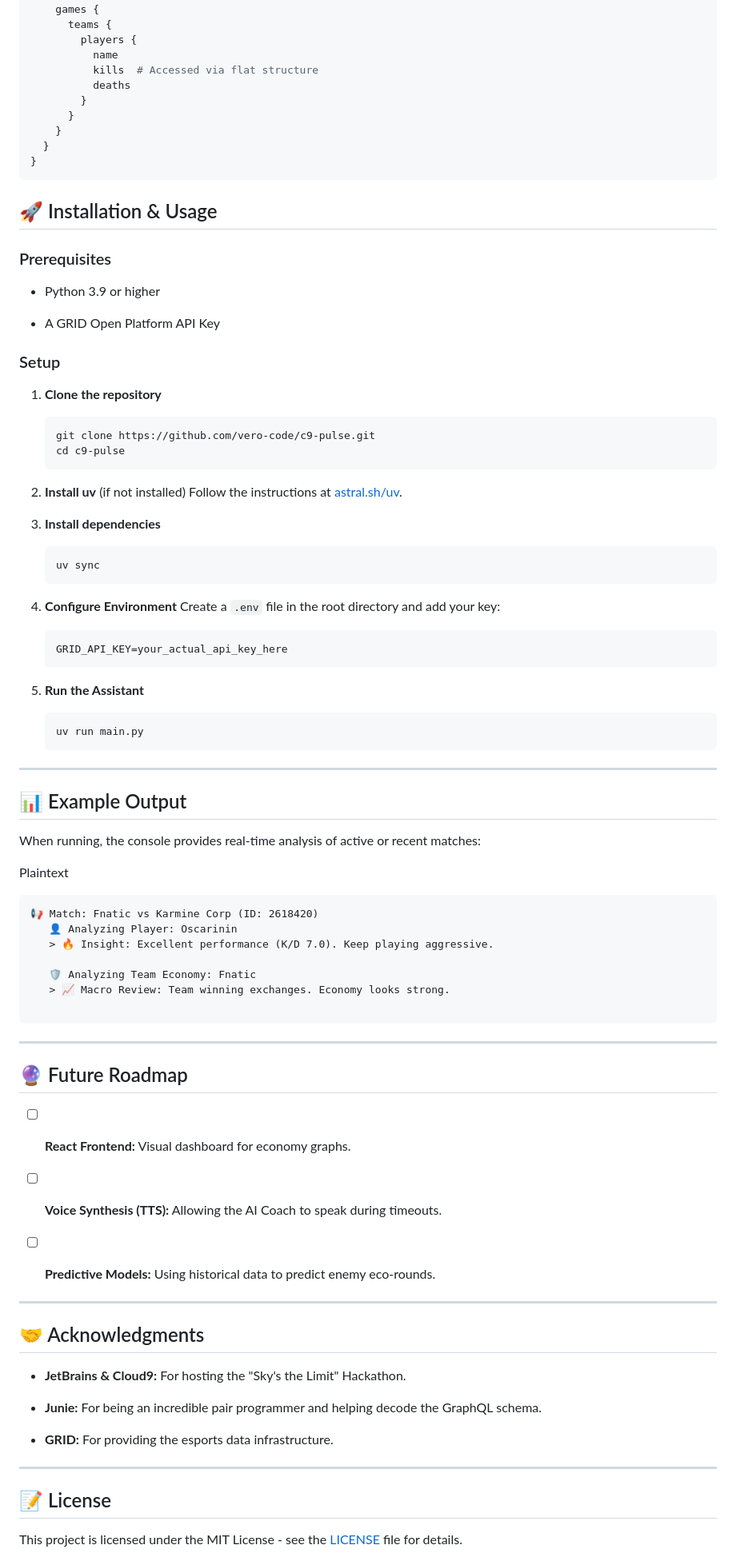
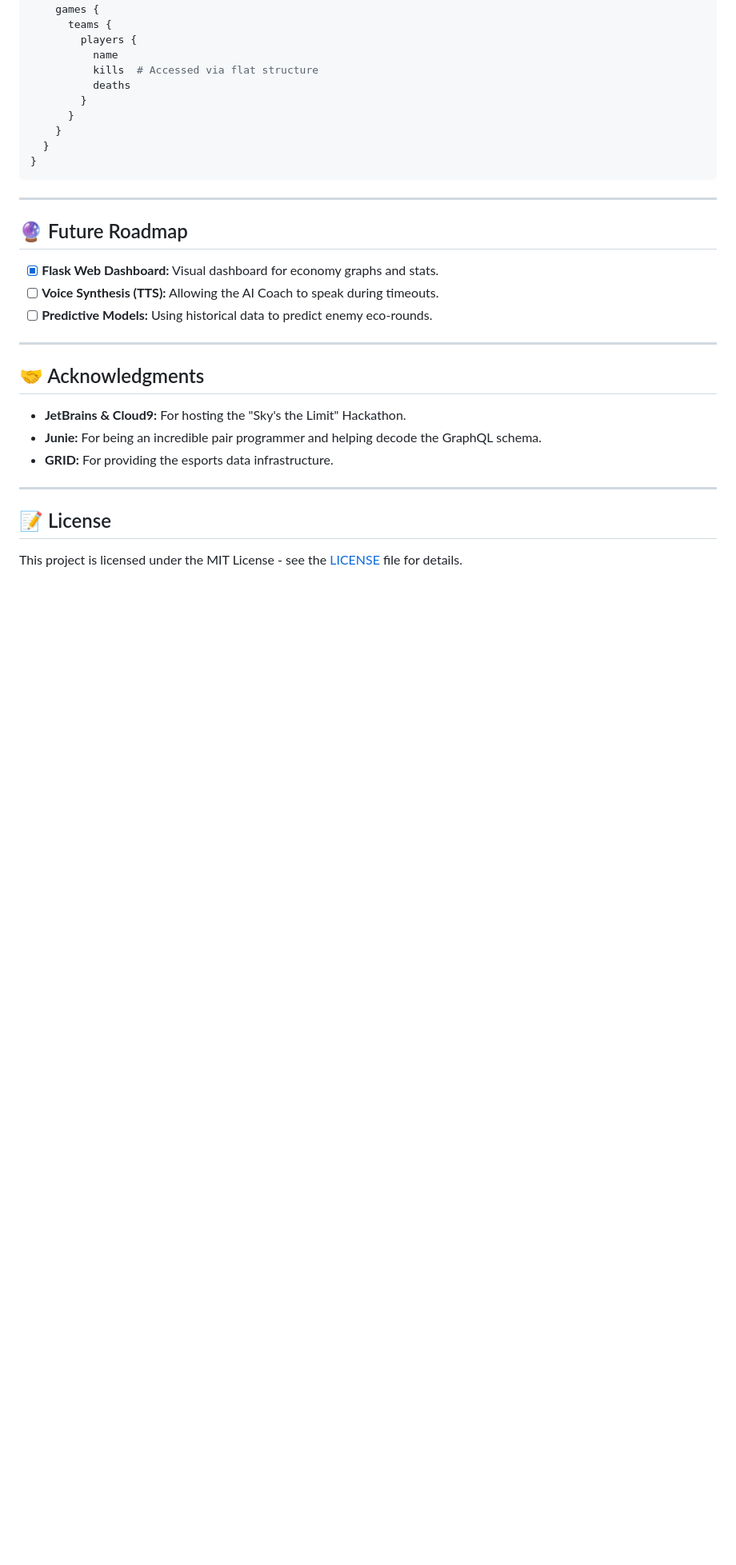
Before and after one commit to vero-code/c9-pulse, a Markdown page: README.md, the part around one of its changes. Shown at 80% size. GitHub-like rendering; blank space fills up the shorter version.

````diff
--- a/README.md
+++ b/README.md
@@ -74,85 +118,23 @@ query GetSeriesState($id: ID!) {
 }
 ```
 
-## 🚀 Installation & Usage
-
-### Prerequisites
-
--   Python 3.9 or higher
-
--   A GRID Open Platform API Key
-
-
-### Setup
-
-1.  **Clone the repository**
-
-    ```
-    git clone https://github.com/vero-code/c9-pulse.git
-    cd c9-pulse
-    ```
-
-2.  **Install uv** (if not installed)
-    Follow the instructions at [astral.sh/uv](https://astral.sh/uv).
-
-3.  **Install dependencies**
-
-    ```
-    uv sync
-    ```
-
-4.  **Configure Environment** Create a `.env` file in the root directory and add your key:
-
-    ```
-    GRID_API_KEY=your_actual_api_key_here
-    ```
-
-5.  **Run the Assistant**
-
-    ```
-    uv run main.py
-    ```
-
-----------
-
-## 📊 Example Output
-
-When running, the console provides real-time analysis of active or recent matches:
-
-Plaintext
-
-```
-📢 Match: Fnatic vs Karmine Corp (ID: 2618420)
-   👤 Analyzing Player: Oscarinin
-   > 🔥 Insight: Excellent performance (K/D 7.0). Keep playing aggressive.
-
-   🛡️ Analyzing Team Economy: Fnatic
-   > 📈 Macro Review: Team winning exchanges. Economy looks strong.
-
-```
-
-----------
+---
 
 ## 🔮 Future Roadmap
 
--   [ ] **React Frontend:** Visual dashboard for economy graphs.
-
+-   [x] **Flask Web Dashboard:** Visual dashboard for economy graphs and stats.
 -   [ ] **Voice Synthesis (TTS):** Allowing the AI Coach to speak during timeouts.
-
 -   [ ] **Predictive Models:** Using historical data to predict enemy eco-rounds.
 
-
-----------
+---
 
 ## 🤝 Acknowledgments
 
 -   **JetBrains & Cloud9:** For hosting the "Sky's the Limit" Hackathon.
-
 -   **Junie:** For being an incredible pair programmer and helping decode the GraphQL schema.
-
 -   **GRID:** For providing the esports data infrastructure.
 
-----------
+---
 
 ## 📝 License
 
````
Also changed, not shown: other parts of README.md (+68 -24 lines).
